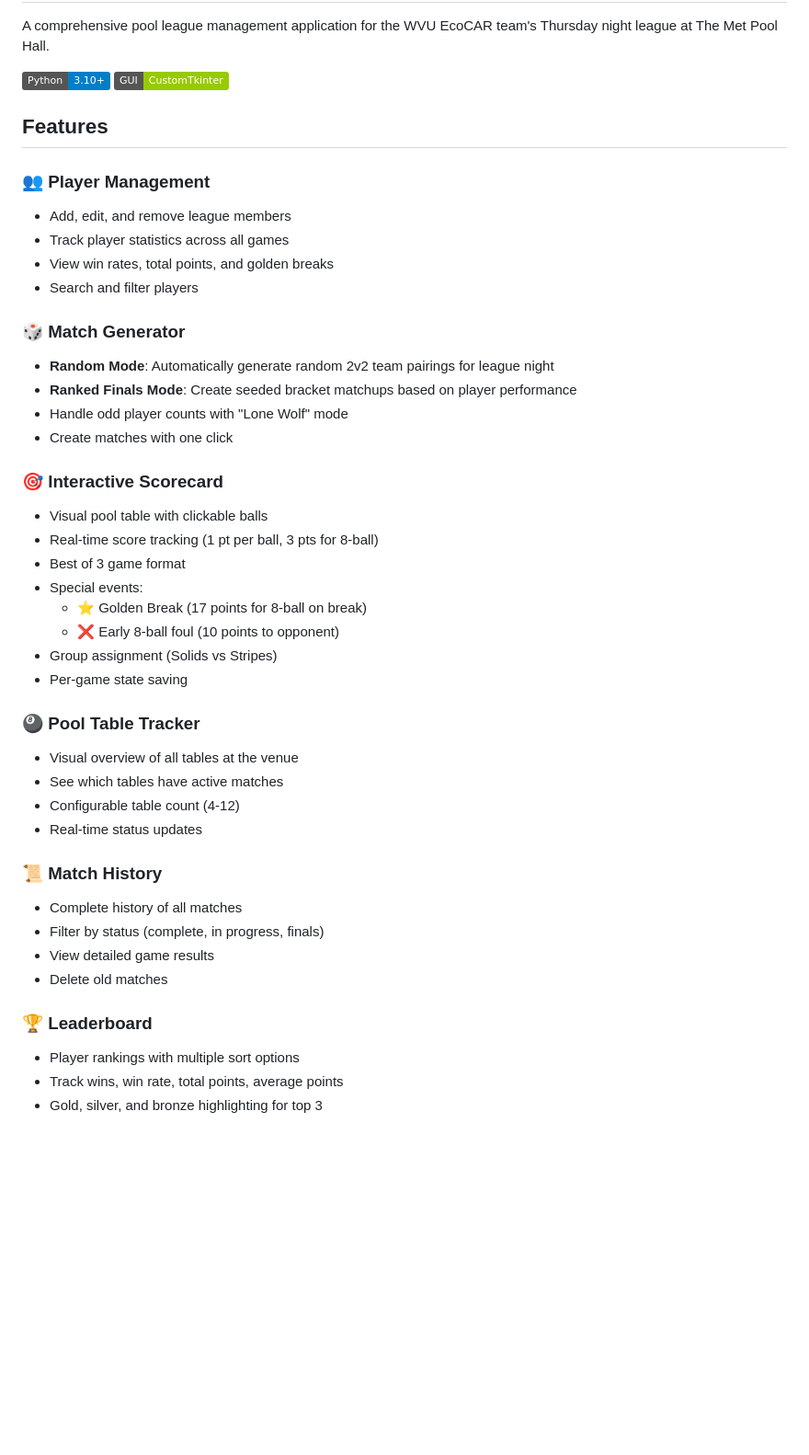
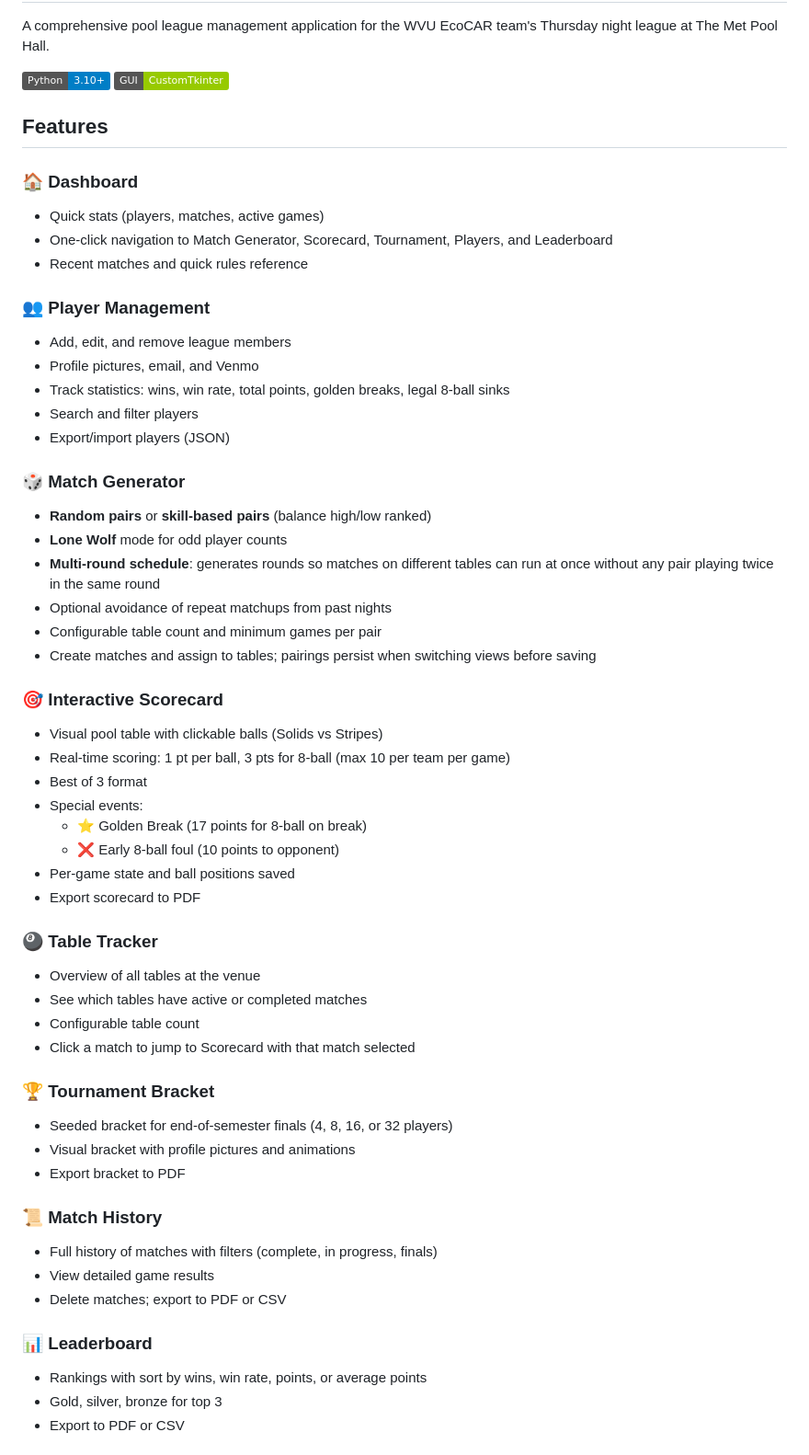
Before and after one commit to Eb00021/EcoPOOL-Tournament-Manager, a Markdown page: README.md, the part around one of its changes. Shown at 92% size. Drawn GitHub-style; badges without logos; blank space fills up the shorter version.

```diff
--- a/README.md
+++ b/README.md
@@ -7,42 +7,54 @@ A comprehensive pool league management application for the WVU EcoCAR team's Thu
 
 ## Features
 
+### 🏠 Dashboard
+- Quick stats (players, matches, active games)
+- One-click navigation to Match Generator, Scorecard, Tournament, Players, and Leaderboard
+- Recent matches and quick rules reference
+
 ### 👥 Player Management
 - Add, edit, and remove league members
-- Track player statistics across all games
-- View win rates, total points, and golden breaks
+- Profile pictures, email, and Venmo
+- Track statistics: wins, win rate, total points, golden breaks, legal 8-ball sinks
 - Search and filter players
+- Export/import players (JSON)
 
 ### 🎲 Match Generator
-- **Random Mode**: Automatically generate random 2v2 team pairings for league night
-- **Ranked Finals Mode**: Create seeded bracket matchups based on player performance
-- Handle odd player counts with "Lone Wolf" mode
-- Create matches with one click
+- **Random pairs** or **skill-based pairs** (balance high/low ranked)
+- **Lone Wolf** mode for odd player counts
+- **Multi-round schedule**: generates rounds so matches on different tables can run at once without any pair playing twice in the same round
+- Optional avoidance of repeat matchups from past nights
+- Configurable table count and minimum games per pair
+- Create matches and assign to tables; pairings persist when switching views before saving
 
 ### 🎯 Interactive Scorecard
-- Visual pool table with clickable balls
-- Real-time score tracking (1 pt per ball, 3 pts for 8-ball)
-- Best of 3 game format
+- Visual pool table with clickable balls (Solids vs Stripes)
+- Real-time scoring: 1 pt per ball, 3 pts for 8-ball (max 10 per team per game)
+- Best of 3 format
 - Special events:
   - ⭐ Golden Break (17 points for 8-ball on break)
   - ❌ Early 8-ball foul (10 points to opponent)
-- Group assignment (Solids vs Stripes)
-- Per-game state saving
+- Per-game state and ball positions saved
+- Export scorecard to PDF
 
-### 🎱 Pool Table Tracker
-- Visual overview of all tables at the venue
-- See which tables have active matches
-- Configurable table count (4-12)
-- Real-time status updates
+### 🎱 Table Tracker
+- Overview of all tables at the venue
+- See which tables have active or completed matches
+- Configurable table count
+- Click a match to jump to Scorecard with that match selected
+
+### 🏆 Tournament Bracket
+- Seeded bracket for end-of-semester finals (4, 8, 16, or 32 players)
+- Visual bracket with profile pictures and animations
+- Export bracket to PDF
 
 ### 📜 Match History
-- Complete history of all matches
-- Filter by status (complete, in progress, finals)
+- Full history of matches with filters (complete, in progress, finals)
 - View detailed game results
-- Delete old matches
+- Delete matches; export to PDF or CSV
 
-### 🏆 Leaderboard
-- Player rankings with multiple sort options
-- Track wins, win rate, total points, average points
-- Gold, silver, and bronze highlighting for top 3
+### 📊 Leaderboard
+- Rankings with sort by wins, win rate, points, or average points
+- Gold, silver, bronze for top 3
+- Export to PDF or CSV
 
```
Also changed, not shown: other parts of README.md (+73 -41 lines).
